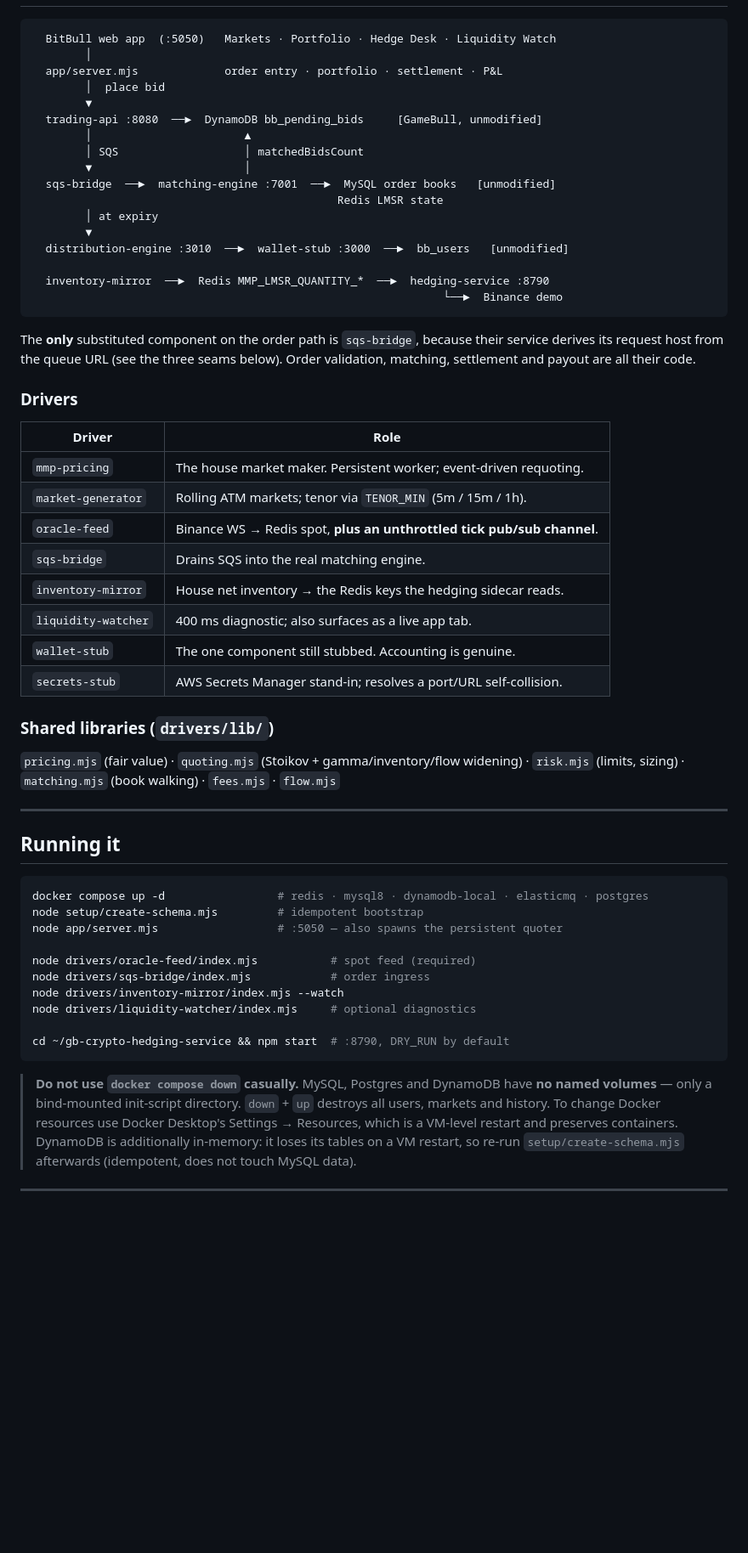
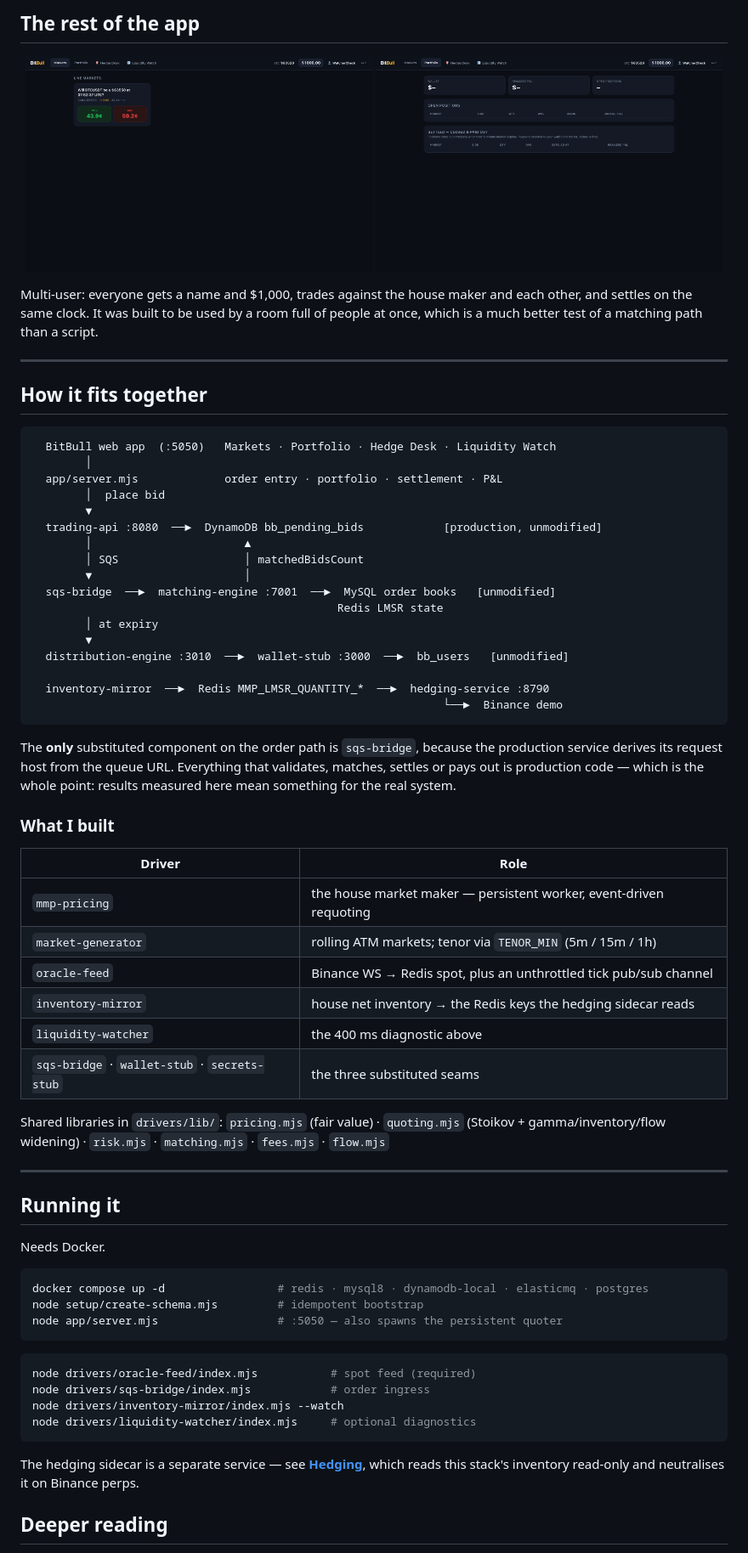
Before and after one commit to sidjainnn/Prediction-Market-Platform, a Markdown page: README.md, the part around the change printed below. Shown: that part at 85% size. Rendered like a GitHub page; pictures changed too: docs/images/01-markets.png (added), docs/images/02-portfolio.png (added); blank space fills up the shorter version.

````diff
--- a/README.md
+++ b/README.md
@@ -19,3 +71,17 @@ risk. That single fact drives most of what is in here.
+## The rest of the app
+
+<p align="center">
+  <img src="docs/images/01-markets.png" alt="Markets view listing the live 5-minute BTC market with YES and NO prices" width="49%">
+  <img src="docs/images/02-portfolio.png" alt="Portfolio view showing positions and wallet" width="49%">
+</p>
+
+Multi-user: everyone gets a name and $1,000, trades against the house maker and
+each other, and settles on the same clock. It was built to be used by a room full
+of people at once, which is a much better test of a matching path than a script.
+
+---
+
+## How it fits together
 
 ```
   BitBull web app  (:5050)   Markets · Portfolio · Hedge Desk · Liquidity Watch
@@ -23,7 +89,7 @@ risk. That single fact drives most of what is in here.
   app/server.mjs             order entry · portfolio · settlement · P&L
         │  place bid
         ▼
-  trading-api :8080  ──►  DynamoDB bb_pending_bids     [GameBull, unmodified]
+  trading-api :8080  ──►  DynamoDB bb_pending_bids            [production, unmodified]
         │                       ▲
         │ SQS                   │ matchedBidsCount
         ▼                       │
@@ -37,52 +103,48 @@ risk. That single fact drives most of what is in here.
                                                               └──►  Binance demo
 ```
 
-The **only** substituted component on the order path is `sqs-bridge`, because
-their service derives its request host from the queue URL (see the three seams
-below). Order validation, matching, settlement and payout are all their code.
+The **only** substituted component on the order path is `sqs-bridge`, because the
+production service derives its request host from the queue URL. Everything that
+validates, matches, settles or pays out is production code — which is the whole
+point: results measured here mean something for the real system.
 
-### Drivers
+### What I built
 
 | Driver | Role |
 |---|---|
-| `mmp-pricing` | The house market maker. Persistent worker; event-driven requoting. |
-| `market-generator` | Rolling ATM markets; tenor via `TENOR_MIN` (5m / 15m / 1h). |
-| `oracle-feed` | Binance WS → Redis spot, **plus an unthrottled tick pub/sub channel**. |
-| `sqs-bridge` | Drains SQS into the real matching engine. |
-| `inventory-mirror` | House net inventory → the Redis keys the hedging sidecar reads. |
-| `liquidity-watcher` | 400 ms diagnostic; also surfaces as a live app tab. |
-| `wallet-stub` | The one component still stubbed. Accounting is genuine. |
-| `secrets-stub` | AWS Secrets Manager stand-in; resolves a port/URL self-collision. |
+| `mmp-pricing` | the house market maker — persistent worker, event-driven requoting |
+| `market-generator` | rolling ATM markets; tenor via `TENOR_MIN` (5m / 15m / 1h) |
+| `oracle-feed` | Binance WS → Redis spot, plus an unthrottled tick pub/sub channel |
+| `inventory-mirror` | house net inventory → the Redis keys the hedging sidecar reads |
+| `liquidity-watcher` | the 400 ms diagnostic above |
+| `sqs-bridge` · `wallet-stub` · `secrets-stub` | the three substituted seams |
 
-### Shared libraries (`drivers/lib/`)
-
-`pricing.mjs` (fair value) · `quoting.mjs` (Stoikov + gamma/inventory/flow widening) ·
-`risk.mjs` (limits, sizing) · `matching.mjs` (book walking) · `fees.mjs` · `flow.mjs`
+Shared libraries in `drivers/lib/`: `pricing.mjs` (fair value) ·
+`quoting.mjs` (Stoikov + gamma/inventory/flow widening) · `risk.mjs` ·
+`matching.mjs` · `fees.mjs` · `flow.mjs`
 
 ---
 
 ## Running it
 
+Needs Docker.
+
 ```bash
 docker compose up -d                 # redis · mysql8 · dynamodb-local · elasticmq · postgres
 node setup/create-schema.mjs         # idempotent bootstrap
 node app/server.mjs                  # :5050 — also spawns the persistent quoter
+```
 
+```bash
 node drivers/oracle-feed/index.mjs           # spot feed (required)
 node drivers/sqs-bridge/index.mjs            # order ingress
 node drivers/inventory-mirror/index.mjs --watch
 node drivers/liquidity-watcher/index.mjs     # optional diagnostics
-
-cd ~/gb-crypto-hedging-service && npm start  # :8790, DRY_RUN by default
 ```
 
-> **Do not use `docker compose down` casually.** MySQL, Postgres and DynamoDB have
-> **no named volumes** — only a bind-mounted init-script directory. `down` + `up`
-> destroys all users, markets and history. To change Docker resources use Docker
-> Desktop's Settings → Resources, which is a VM-level restart and preserves
-> containers. DynamoDB is additionally in-memory: it loses its tables on a VM
-> restart, so re-run `setup/create-schema.mjs` afterwards (idempotent, does not
-> touch MySQL data).
+The hedging sidecar is a separate service — see
+**[Hedging](https://github.com/sidjainnn/Hedging)**, which reads this stack's
+inventory read-only and neutralises it on Binance perps.
 
----
+## Deeper reading
 
````
Also changed, not shown: other parts of README.md (+78 -75 lines), docs/images/03-hedge-desk.png (added), docs/images/04-liquidity-watch.png (added), docs/images/demo.gif (added), 3 other files.
